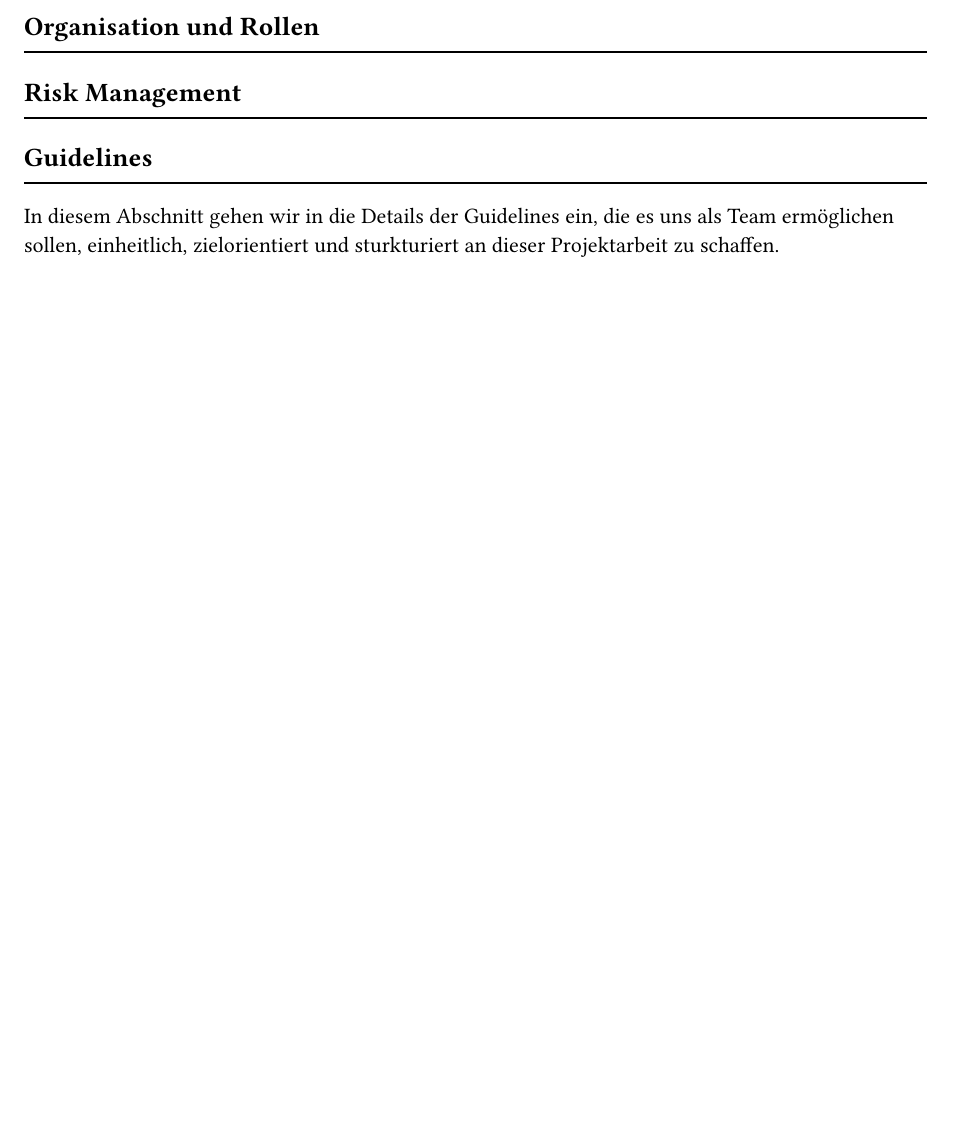
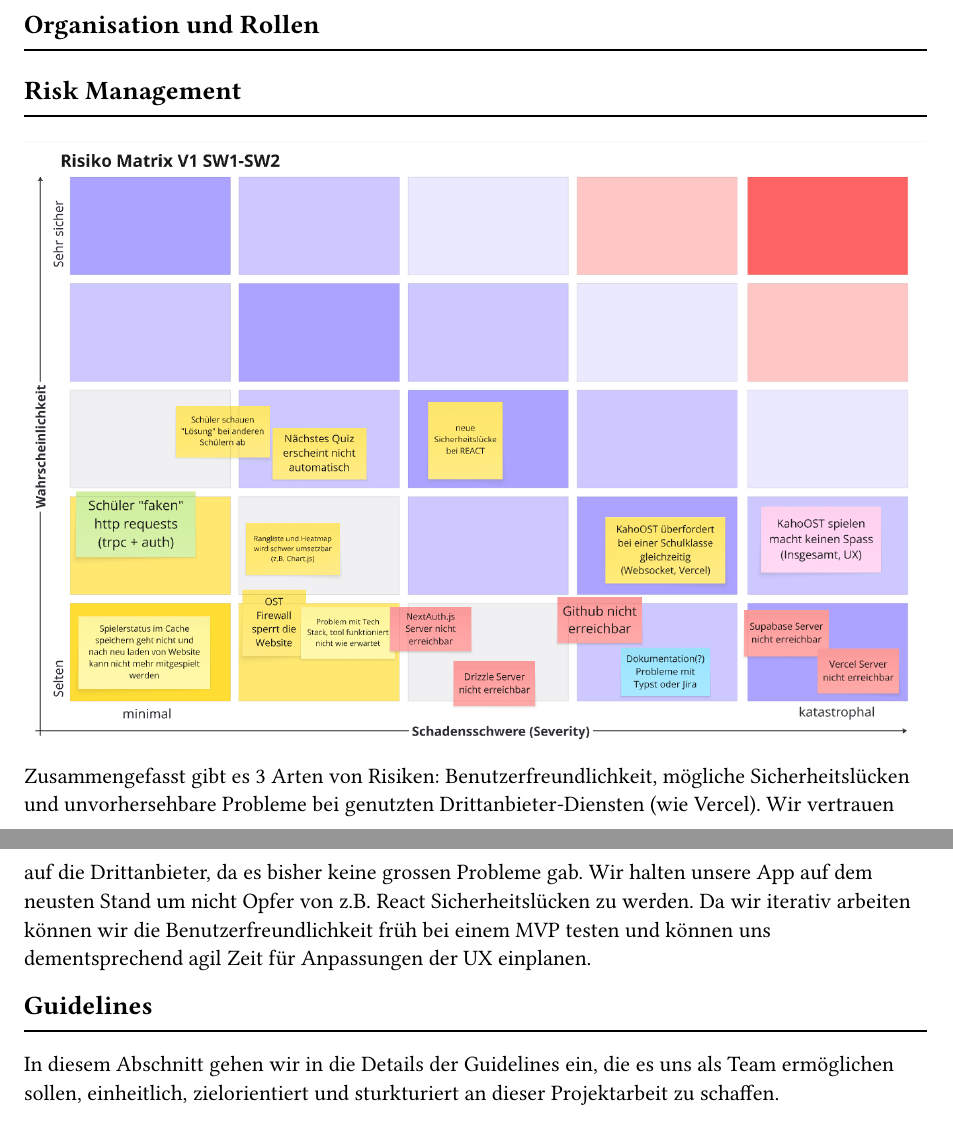
Before and after one commit to andrinklarer/KahoOST, a Typst document (docs/main.typ, which reads docs/03_project_documentation/project_plan.typ): part of page 8 of 9 before the commit and two parts of pages 8 and 9 of 10 after it, the two joined at a grey line, cut so that both start at the same text, the shorter picture padded with empty space. Compiled offline with Typst 0.15.

Commit message:
Risikos in Project Plan hinzugefügt

```diff
--- a/docs/03_project_documentation/project_plan.typ
+++ b/docs/03_project_documentation/project_plan.typ
@@ -40,4 +41,5 @@ Mögliche Erweiterungen
 
+Zusammengefasst gibt es 3 Arten von Risiken: Benutzerfreundlichkeit, mögliche Sicherheitslücken und unvorhersehbare Probleme bei genutzten Drittanbieter-Diensten (wie Vercel). Wir vertrauen auf die Drittanbieter, da es bisher keine grossen Probleme gab. Wir halten unsere App auf dem neusten Stand um nicht Opfer von z.B. React Sicherheitslücken zu werden. Da wir iterativ arbeiten können wir die Benutzerfreundlichkeit früh bei einem MVP testen und können uns dementsprechend agil Zeit für Anpassungen der UX einplanen.
 
 == Guidelines
 #line(length: 100%)
```
Also changed, not shown: docs/images/risks-v1.png (added), docs/03_project_documentation/project_plan.typ (1 more changed lines).
